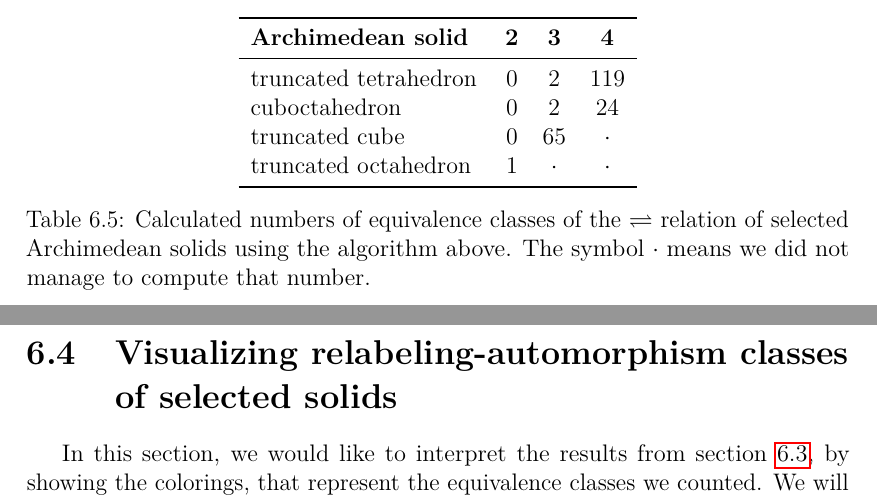
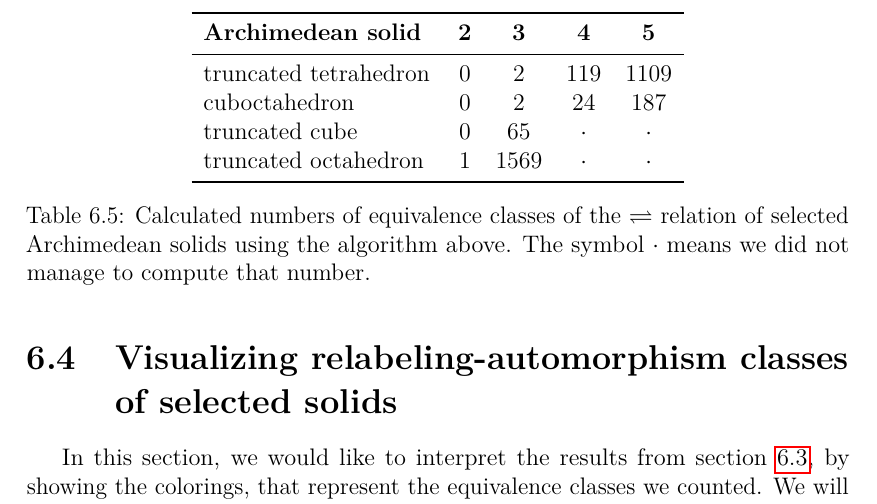
Before and after one commit to hartmaj2/plat-arch-solids-coloring, a LaTeX thesis (Paper/thesis.tex, which reads Paper/6count_partitions_indepsets.tex, Paper/macros.tex): two parts of pages 45 and 46 of 54 before the commit and part of page 46 of 54 after it, the two joined at a grey line, cut so that both start at the same text. Compiled offline with pdfLaTeX; a LaTeX package or settings file that is missing is left out.

Commit message:
Update table entries and add comment on algorithm improvement

```diff
--- a/Paper/6count_partitions_indepsets.tex
+++ b/Paper/6count_partitions_indepsets.tex
@@ -296,14 +300,14 @@ dodecahedron & $0$ & $17$ & $\cdot$ & $\cdot$ & $\cdot$ & $\cdot$ & $\cdot$ \\
 
 \begin{table}[H]
 \centering
-\begin{tabular}{l@{\hspace{0.5cm}}ccc}
+\begin{tabular}{l@{\hspace{0.5cm}}cccc}
 \toprule
-\textbf{Archimedean solid} & \textbf{2} & \textbf{3} & \textbf{4} \\
+\textbf{Archimedean solid} & \textbf{2} & \textbf{3} & \textbf{4} & \textbf{5} \\
 \midrule
-truncated tetrahedron & $0$ & $2$ & $119$ \\
-cuboctahedron & $0$ & $2$ & $24$ \\
-truncated cube & $0$ & $65$ & $\cdot$ \\
-truncated octahedron & $1$ & $\cdot$ & $\cdot$ \\
+truncated tetrahedron & $0$ & $2$ & $119$ & $1109$ \\
+cuboctahedron & $0$ & $2$ & $24$ & $187$ \\
+truncated cube & $0$ & $65$ & $\cdot$ & $\cdot$ \\
+truncated octahedron & $1$ & $1569$ & $\cdot$ & $\cdot$ \\
 \bottomrule
 \end{tabular}
 \caption{Calculated numbers of equivalence classes of the $\rightleftharpoons$ relation of selected Archimedean solids using the algorithm above. The symbol $\cdot$ means we did not manage to compute that number.}
--- a/Paper/macros.tex
+++ b/Paper/macros.tex
@@ -17,8 +17,8 @@
 
 \newboolean{useHighlights}
 %
-\setboolean{useHighlights}{true}
-%\setboolean{useHighlights}{false}
+% \setboolean{useHighlights}{true}
+\setboolean{useHighlights}{false}
 % set true/false to toggle highlights
 
 \newenvironment{highlight}{
```
Also changed, not shown: Paper/6count_partitions_indepsets.tex (8 more changed lines).
